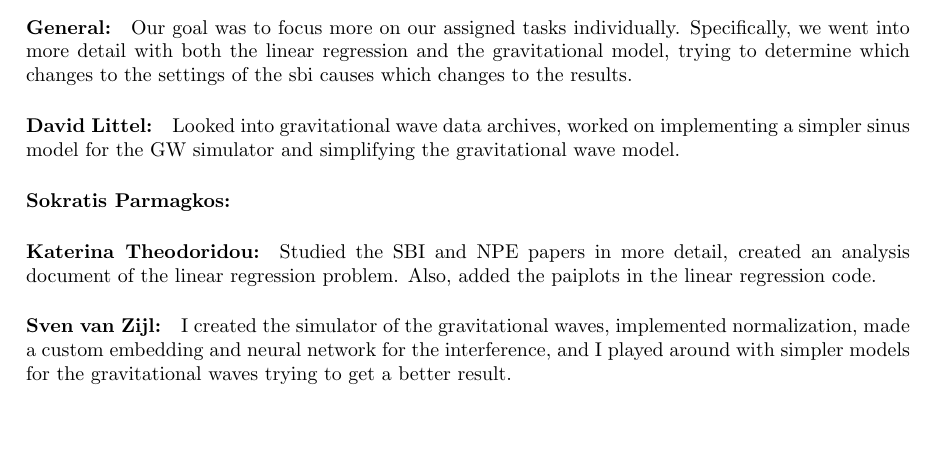
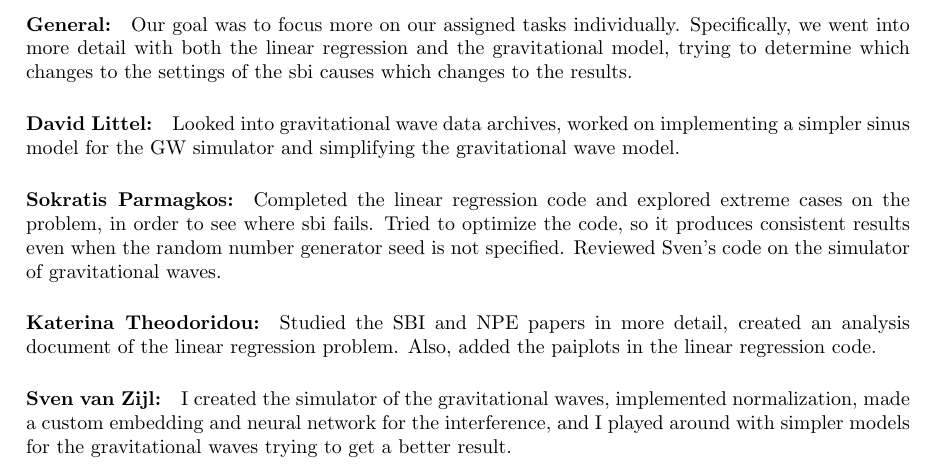
Before and after one commit to n3vSvZ/SBI_Project2b, a LaTeX document (Progress Reports/Progress_Report_Week2.tex): part of the page before the commit and part of page 1 of 2 after it, cut so that both start at the same text, the shorter picture padded with empty space. Compiled offline with pdfLaTeX.

Commit message:
Update Progress_Report_Week2.tex
Added my (Sokratis) part.

```diff
--- a/Progress Reports/Progress_Report_Week2.tex
+++ b/Progress Reports/Progress_Report_Week2.tex
@@ -41,7 +41,8 @@ Our goal was to focus more on our assigned tasks individually. Specifically, we
 Looked into gravitational wave data archives, worked on implementing a simpler sinus model for the GW simulator and simplifying the gravitational wave model.
 
 \paragraph{Sokratis Parmagkos:}
-
+Completed the linear regression code and explored extreme cases on the problem, in order to see where sbi fails.
+Tried to optimize the code, so it produces consistent results even when the random number generator seed is not specified. Reviewed Sven's code on the simulator of gravitational waves.
 
 \paragraph{Katerina Theodoridou:}
 Studied the SBI and NPE papers in more detail, created an analysis document of the linear regression problem. Also, added the paiplots in the linear regression code.
```
